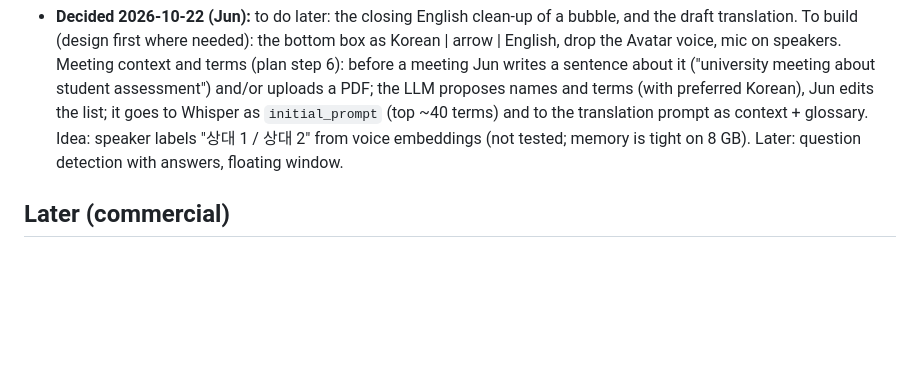
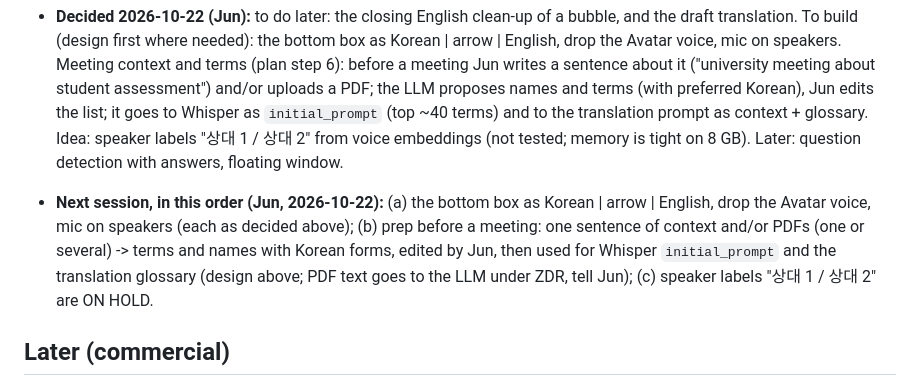
Before and after one commit to junchee/secondchair, a Markdown page: CLAUDE.md, the part around the change. Drawn GitHub-style; blank space fills up the shorter version.

Commit message:
CLAUDE.md: order of the next secondchair work
Co-Authored-By: Claude Sonnet 5.5 <noreply@anthropic.com>

```diff
--- a/CLAUDE.md
+++ b/CLAUDE.md
@@ -72,6 +72,8 @@ Draft first, clean up when the bubble is final. Server side, in this order (the
 
 - **Decided 2026-10-22 (Jun):** to do later: the closing English clean-up of a bubble, and the draft translation. To build (design first where needed): the bottom box as Korean | arrow | English, drop the Avatar voice, mic on speakers. Meeting context and terms (plan step 6): before a meeting Jun writes a sentence about it ("university meeting about student assessment") and/or uploads a PDF; the LLM proposes names and terms (with preferred Korean), Jun edits the list; it goes to Whisper as `initial_prompt` (top ~40 terms) and to the translation prompt as context + glossary. Idea: speaker labels "상대 1 / 상대 2" from voice embeddings (not tested; memory is tight on 8 GB). Later: question detection with answers, floating window.
 
+- **Next session, in this order (Jun, 2026-10-22):** (a) the bottom box as Korean | arrow | English, drop the Avatar voice, mic on speakers (each as decided above); (b) prep before a meeting: one sentence of context and/or PDFs (one or several) -> terms and names with Korean forms, edited by Jun, then used for Whisper `initial_prompt` and the translation glossary (design above; PDF text goes to the LLM under ZDR, tell Jun); (c) speaker labels "상대 1 / 상대 2" are ON HOLD.
+
 ## Later (commercial)
 - Swift native app with a process tap (no BlackHole); the pkg/installer ideas above; progress display for long waits.
 - Premium voices (macOS -> cloud voice -> own-voice clone); direct Qwen API vs ZDR; a proxy that holds the API key; consent-based quality feedback (delays, translation quality); check trademark/domain for the names secondchair and yourAccent; Apple Developer signing and notarization for strangers.
```
